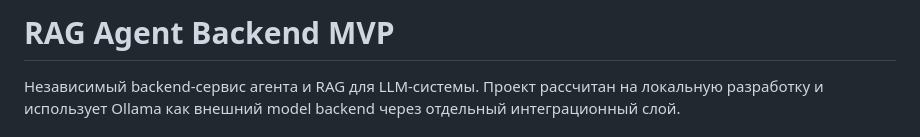
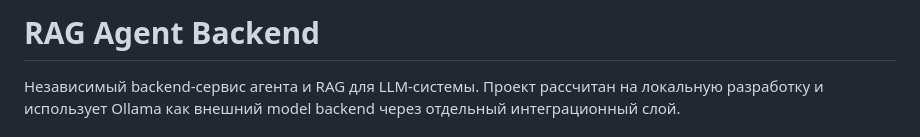
Before and after one commit to g1nry/rag_agent, a Markdown page: README.md, the part around the change. Drawn GitHub-style.

Commit message:
Revise README title and project description
Updated project title and clarified description.

```diff
--- a/README.md
+++ b/README.md
@@ -1,4 +1,4 @@
-# RAG Agent Backend MVP
+# RAG Agent Backend
 
 Независимый backend-сервис агента и RAG для LLM-системы. Проект рассчитан на локальную разработку и использует Ollama как внешний model backend через отдельный интеграционный слой.
 
```
